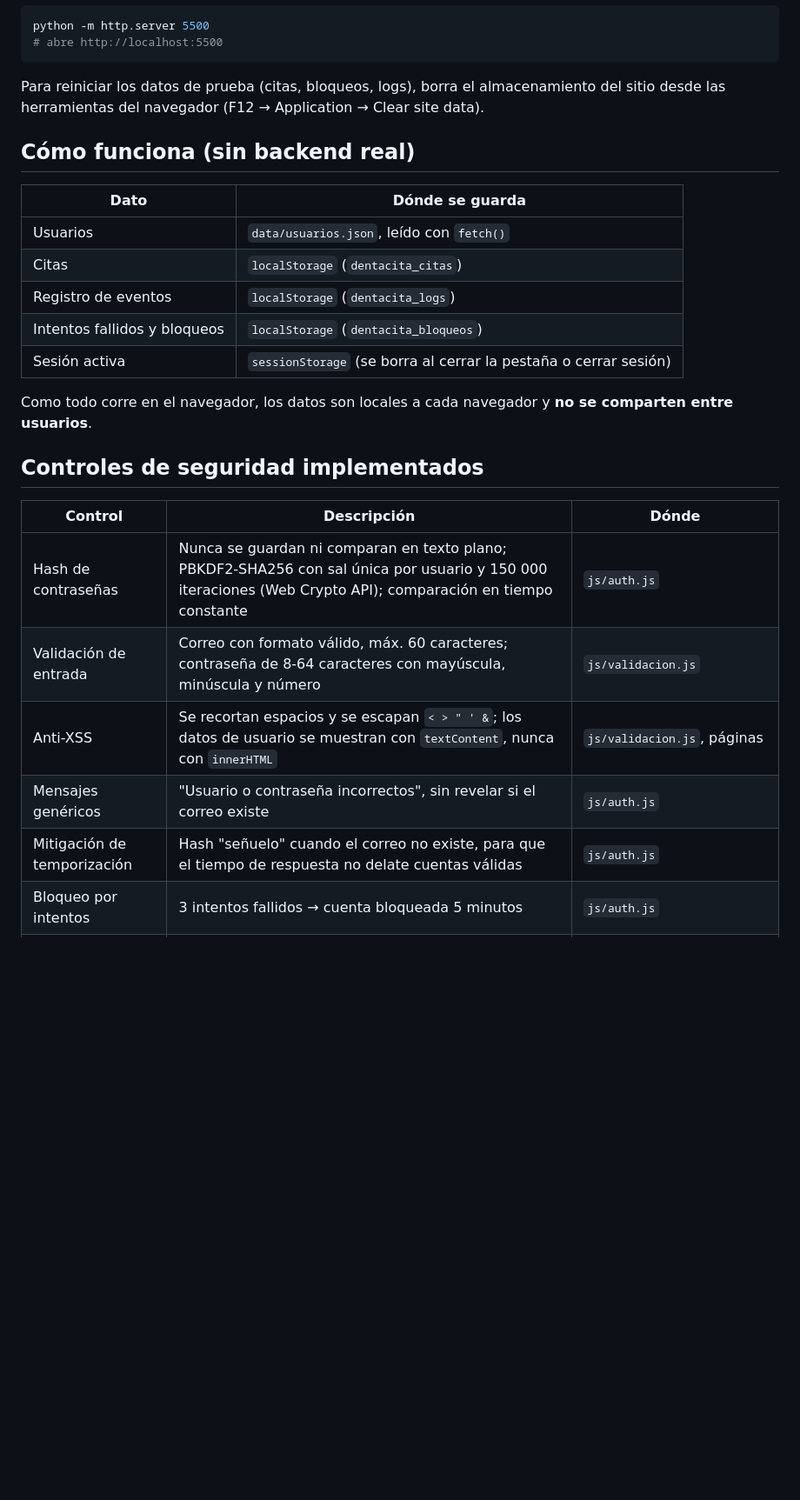
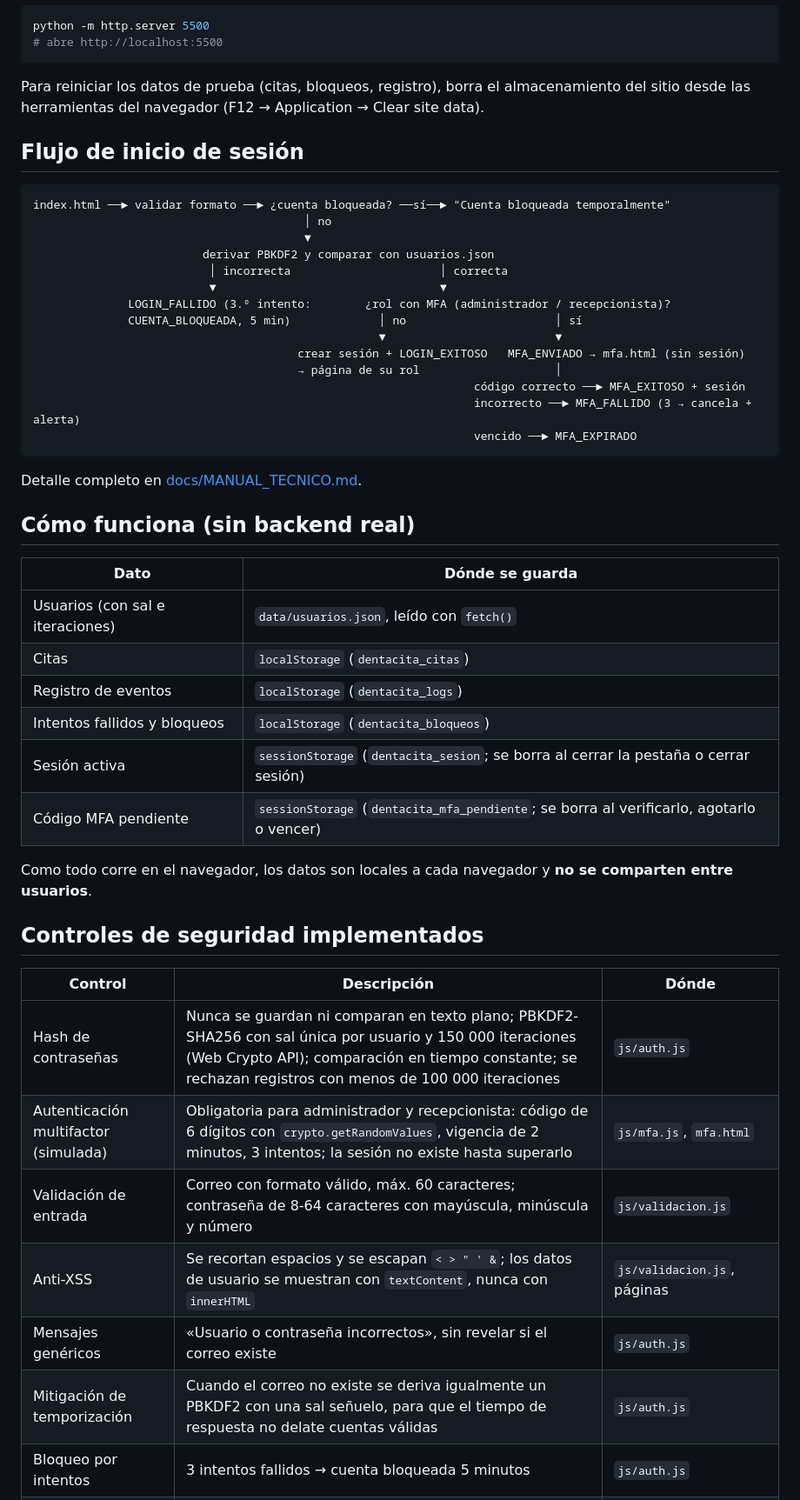
Before and after one commit to DanielaBR-bot/DENTACITA, a Markdown page: README.md, the part around one of its changes. Shown at 87% size. Drawn GitHub-style; blank space fills up the shorter version.

````diff
--- a/README.md
+++ b/README.md
@@ -44,17 +46,39 @@ python -m http.server 5500
 # abre http://localhost:5500
 ```
 
-Para reiniciar los datos de prueba (citas, bloqueos, logs), borra el almacenamiento del sitio desde las herramientas del navegador (F12 → Application → Clear site data).
+Para reiniciar los datos de prueba (citas, bloqueos, registro), borra el almacenamiento del sitio desde las herramientas del navegador (F12 → Application → Clear site data).
+
+## Flujo de inicio de sesión
+
+```
+index.html ──► validar formato ──► ¿cuenta bloqueada? ──sí──► "Cuenta bloqueada temporalmente"
+                                        │ no
+                                        ▼
+                         derivar PBKDF2 y comparar con usuarios.json
+                          │ incorrecta                      │ correcta
+                          ▼                                 ▼
+              LOGIN_FALLIDO (3.º intento:        ¿rol con MFA (administrador / recepcionista)?
+              CUENTA_BLOQUEADA, 5 min)             │ no                      │ sí
+                                                   ▼                         ▼
+                                       crear sesión + LOGIN_EXITOSO   MFA_ENVIADO → mfa.html (sin sesión)
+                                       → página de su rol                    │
+                                                                 código correcto ──► MFA_EXITOSO + sesión
+                                                                 incorrecto ──► MFA_FALLIDO (3 → cancela + alerta)
+                                                                 vencido ──► MFA_EXPIRADO
+```
+
+Detalle completo en [docs/MANUAL_TECNICO.md](docs/MANUAL_TECNICO.md).
 
 ## Cómo funciona (sin backend real)
 
 | Dato | Dónde se guarda |
 |---|---|
-| Usuarios | `data/usuarios.json`, leído con `fetch()` |
+| Usuarios (con sal e iteraciones) | `data/usuarios.json`, leído con `fetch()` |
 | Citas | `localStorage` (`dentacita_citas`) |
 | Registro de eventos | `localStorage` (`dentacita_logs`) |
 | Intentos fallidos y bloqueos | `localStorage` (`dentacita_bloqueos`) |
-| Sesión activa | `sessionStorage` (se borra al cerrar la pestaña o cerrar sesión) |
+| Sesión activa | `sessionStorage` (`dentacita_sesion`; se borra al cerrar la pestaña o cerrar sesión) |
+| Código MFA pendiente | `sessionStorage` (`dentacita_mfa_pendiente`; se borra al verificarlo, agotarlo o vencer) |
 
 Como todo corre en el navegador, los datos son locales a cada navegador y **no se comparten entre usuarios**.
 
@@ -62,10 +86,11 @@ Como todo corre en el navegador, los datos son locales a cada navegador y **no s
 
 | Control | Descripción | Dónde |
 |---|---|---|
-| Hash de contraseñas | Nunca se guardan ni comparan en texto plano; PBKDF2-SHA256 con sal única por usuario y 150 000 iteraciones (Web Crypto API); comparación en tiempo constante | `js/auth.js` |
+| Hash de contraseñas | Nunca se guardan ni comparan en texto plano; PBKDF2-SHA256 con sal única por usuario y 150 000 iteraciones (Web Crypto API); comparación en tiempo constante; se rechazan registros con menos de 100 000 iteraciones | `js/auth.js` |
+| Autenticación multifactor (simulada) | Obligatoria para administrador y recepcionista: código de 6 dígitos con `crypto.getRandomValues`, vigencia de 2 minutos, 3 intentos; la sesión no existe hasta superarlo | `js/mfa.js`, `mfa.html` |
 | Validación de entrada | Correo con formato válido, máx. 60 caracteres; contraseña de 8-64 caracteres con mayúscula, minúscula y número | `js/validacion.js` |
 | Anti-XSS | Se recortan espacios y se escapan `< > " ' &`; los datos de usuario se muestran con `textContent`, nunca con `innerHTML` | `js/validacion.js`, páginas |
-| Mensajes genéricos | "Usuario o contraseña incorrectos", sin revelar si el correo existe | `js/auth.js` |
-| Mitigación de temporización | Hash "señuelo" cuando el correo no existe, para que el tiempo de respuesta no delate cuentas válidas | `js/auth.js` |
+| Mensajes genéricos | «Usuario o contraseña incorrectos», sin revelar si el correo existe | `js/auth.js` |
+| Mitigación de temporización | Cuando el correo no existe se deriva igualmente un PBKDF2 con una sal señuelo, para que el tiempo de respuesta no delate cuentas válidas | `js/auth.js` |
 | Bloqueo por intentos | 3 intentos fallidos → cuenta bloqueada 5 minutos | `js/auth.js` |
 | Control de sesión | Solo se guardan un id de sesión aleatorio, correo, nombre y rol; nunca la contraseña ni el hash | `js/auth.js` |
````
Also changed, not shown: other parts of README.md (+80 -44 lines), docs/MANUAL_TECNICO.md (added, +219 -0 lines), docs/MANUAL_USUARIO.md (added, +165 -0 lines).
